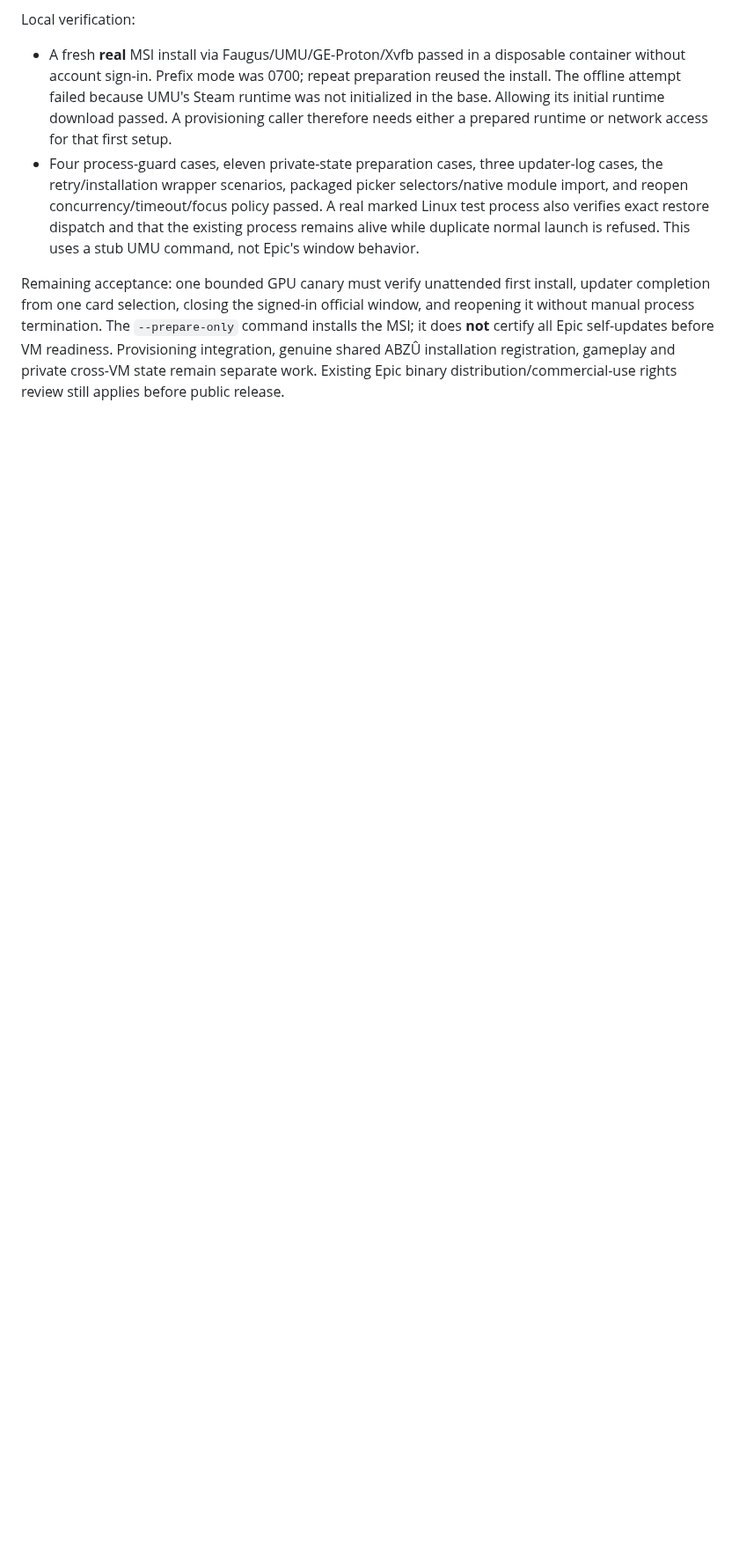
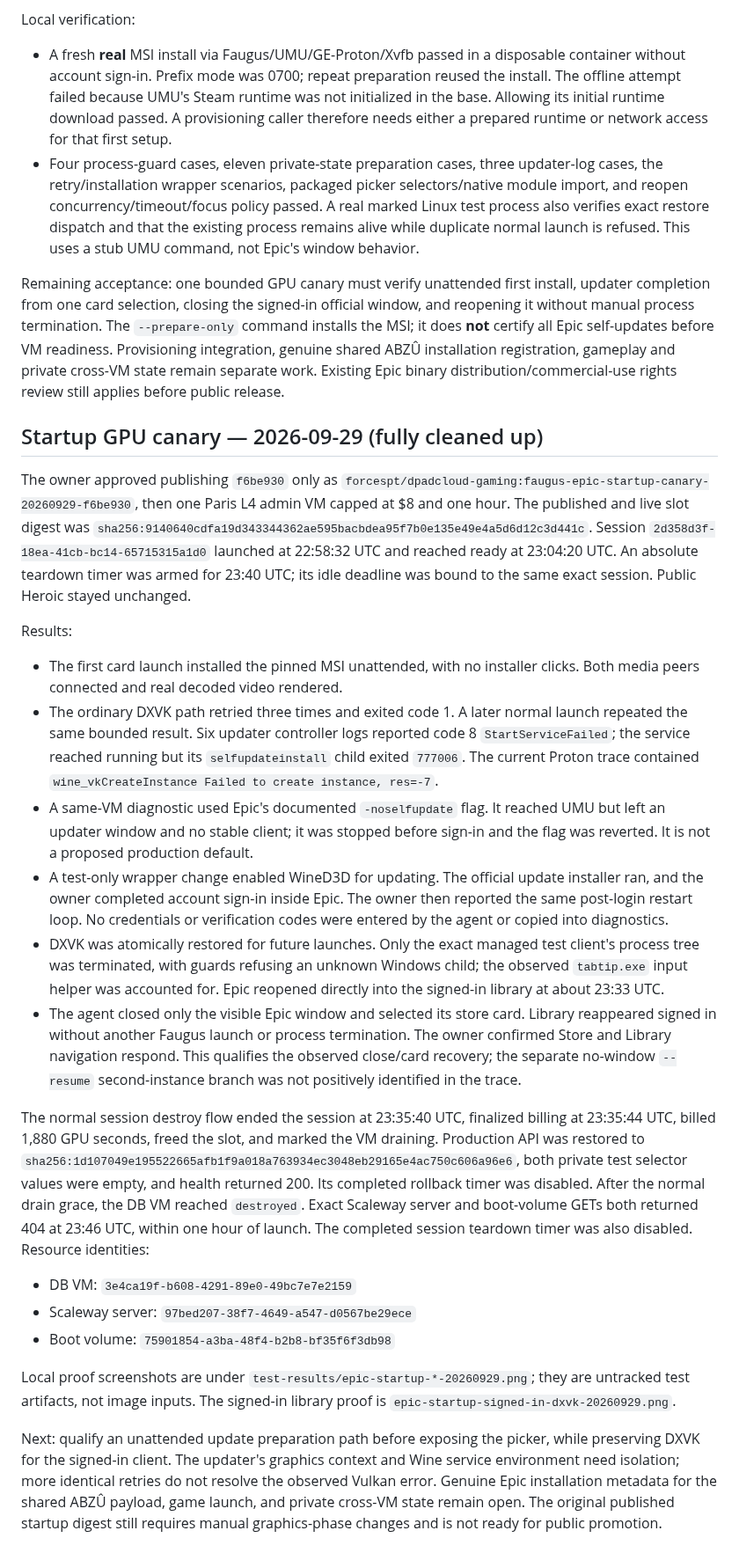
Before and after one commit to ForcesPT/container-gaming, a Markdown page: docs/FAUGUS-CANDIDATE.md, the part around the change. Shown at 88% size. Drawn GitHub-style; blank space fills up the shorter version.

Commit message:
Record official Epic startup GPU results and verified cleanup

```diff
--- a/docs/FAUGUS-CANDIDATE.md
+++ b/docs/FAUGUS-CANDIDATE.md
@@ -1014,3 +1014,67 @@ self-updates before VM readiness. Provisioning integration, genuine shared
 ABZÛ installation registration, gameplay and private cross-VM state remain
 separate work. Existing Epic binary distribution/commercial-use rights review
 still applies before public release.
+
+## Startup GPU canary — 2026-09-29 (fully cleaned up)
+
+The owner approved publishing `f6be930` only as
+`forcespt/dpadcloud-gaming:faugus-epic-startup-canary-20260929-f6be930`,
+then one Paris L4 admin VM capped at $8 and one hour. The published and live
+slot digest was
+`sha256:9140640cdfa19d343344362ae595bacbdea95f7b0e135e49e4a5d6d12c3d441c`.
+Session `2d358d3f-18ea-41cb-bc14-65715315a1d0` launched at 22:58:32 UTC
+and reached ready at 23:04:20 UTC. An absolute teardown timer was armed for
+23:40 UTC; its idle deadline was bound to the same exact session. Public
+Heroic stayed unchanged.
+
+Results:
+
+- The first card launch installed the pinned MSI unattended, with no installer
+  clicks. Both media peers connected and real decoded video rendered.
+- The ordinary DXVK path retried three times and exited code 1. A later normal
+  launch repeated the same bounded result. Six updater controller logs reported
+  code 8 `StartServiceFailed`; the service reached running but its
+  `selfupdateinstall` child exited `777006`. The current Proton trace contained
+  `wine_vkCreateInstance Failed to create instance, res=-7`.
+- A same-VM diagnostic used Epic's documented `-noselfupdate` flag. It reached
+  UMU but left an updater window and no stable client; it was stopped before
+  sign-in and the flag was reverted. It is not a proposed production default.
+- A test-only wrapper change enabled WineD3D for updating. The official update
+  installer ran, and the owner completed account sign-in inside Epic. The
+  owner then reported the same post-login restart loop. No credentials or
+  verification codes were entered by the agent or copied into diagnostics.
+- DXVK was atomically restored for future launches. Only the exact managed
+  test client's process tree was terminated, with guards refusing an unknown
+  Windows child; the observed `tabtip.exe` input helper was accounted for.
+  Epic reopened directly into the signed-in library at about 23:33 UTC.
+- The agent closed only the visible Epic window and selected its store card.
+  Library reappeared signed in without another Faugus launch or process
+  termination. The owner confirmed Store and Library navigation respond.
+  This qualifies the observed close/card recovery; the separate no-window
+  `--resume` second-instance branch was not positively identified in the trace.
+
+The normal session destroy flow ended the session at 23:35:40 UTC, finalized
+billing at 23:35:44 UTC, billed 1,880 GPU seconds, freed the slot, and marked
+the VM draining. Production API was restored to
+`sha256:1d107049e195522665afb1f9a018a763934ec3048eb29165e4ac750c606a96e6`,
+both private test selector values were empty, and health returned 200. Its
+completed rollback timer was disabled. After the normal drain grace, the DB VM
+reached `destroyed`. Exact Scaleway server and boot-volume GETs both returned
+404 at 23:46 UTC, within one hour of launch. The completed session teardown
+timer was also disabled. Resource identities:
+
+- DB VM: `3e4ca19f-b608-4291-89e0-49bc7e7e2159`
+- Scaleway server: `97bed207-38f7-4649-a547-d0567be29ece`
+- Boot volume: `75901854-a3ba-48f4-b2b8-bf35f6f3db98`
+
+Local proof screenshots are under `test-results/epic-startup-*-20260929.png`;
+they are untracked test artifacts, not image inputs. The signed-in library
+proof is `epic-startup-signed-in-dxvk-20260929.png`.
+
+Next: qualify an unattended update preparation path before exposing the picker,
+while preserving DXVK for the signed-in client. The updater's graphics context
+and Wine service environment need isolation; more identical retries do not
+resolve the observed Vulkan error. Genuine Epic installation metadata for the
+shared ABZÛ payload, game launch, and private cross-VM state remain open.
+The original published startup digest still requires manual graphics-phase
+changes and is not ready for public promotion.
```
Also changed, not shown: docs/PROJECT_STATE.md (+20 -0 lines).
